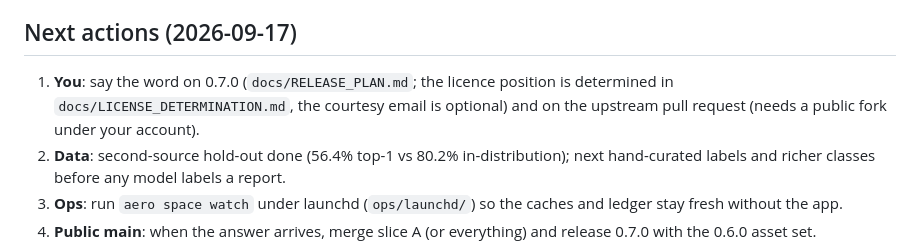
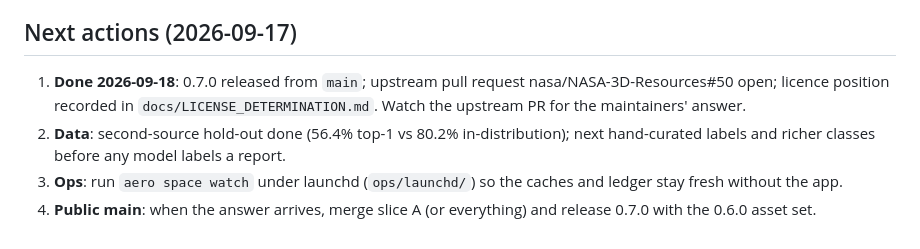
Before and after one commit to monykiss/aero-audit, a Markdown page: docs/HOLISTIC_PLAN.md, the part around the change. GitHub-like rendering.

```diff
--- a/docs/HOLISTIC_PLAN.md
+++ b/docs/HOLISTIC_PLAN.md
@@ -159,7 +159,7 @@ traffic, AIT-Core, em-core) are candidates for direct dependencies when their ph
 
 ## Next actions (2026-09-17)
 
-1. **You**: say the word on 0.7.0 (`docs/RELEASE_PLAN.md`; the licence position is determined in `docs/LICENSE_DETERMINATION.md`, the courtesy email is optional) and on the upstream pull request (needs a public fork under your account).
+1. **Done 2026-09-18**: 0.7.0 released from `main`; upstream pull request nasa/NASA-3D-Resources#50 open; licence position recorded in `docs/LICENSE_DETERMINATION.md`. Watch the upstream PR for the maintainers' answer.
 2. **Data**: second-source hold-out done (56.4% top-1 vs 80.2% in-distribution); next hand-curated labels and richer classes before any model labels a report.
 3. **Ops**: run `aero space watch` under launchd (`ops/launchd/`) so the caches and ledger stay fresh without the app.
 4. **Public main**: when the answer arrives, merge slice A (or everything) and release 0.7.0 with the 0.6.0 asset set.
```
Also changed, not shown: docs/RELEASE_PLAN.md (+8 -0 lines), docs/UPSTREAM.md (+8 -0 lines).
